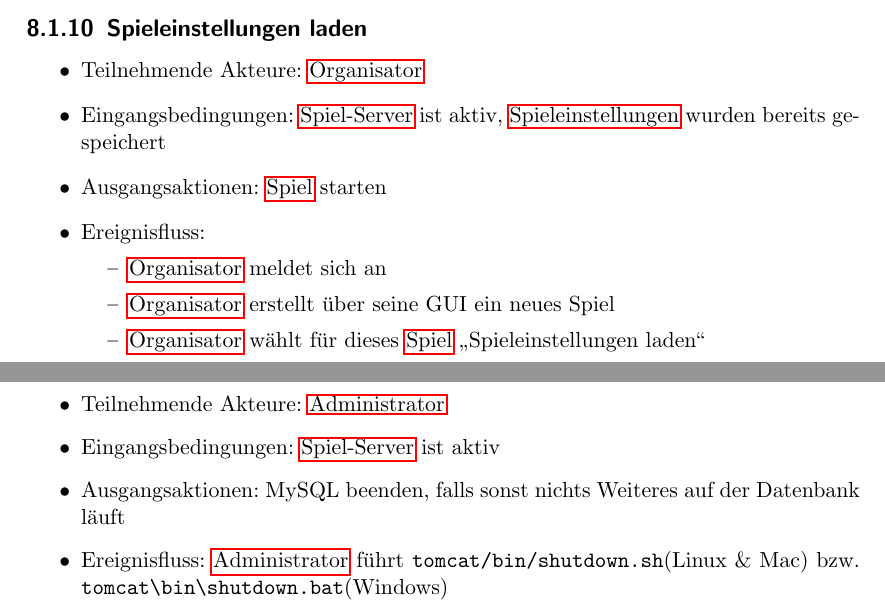
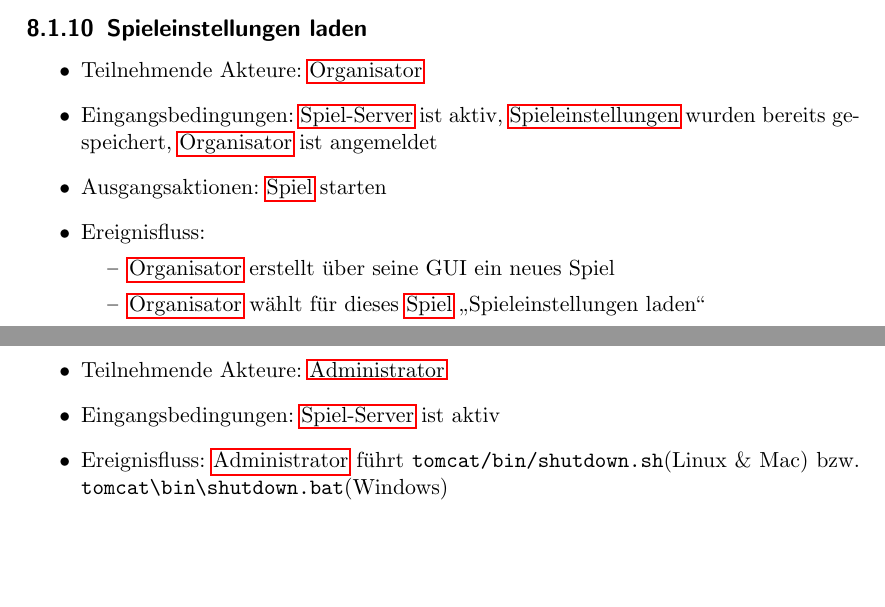
Before and after one commit to bendixsonnenberg/CS-Select-Allg, a LaTeX document (pflichtenheft/pflichtenheft.tex): two parts of pages 22 and 27 of 42 before the commit and two parts of pages 22 and 27 of 41 after it, joined at a grey line, cut so that both start at the same text, the shorter picture padded with empty space. Compiled offline with pdfLaTeX.

Commit message:
addressed comment

```diff
--- a/pflichtenheft/pflichtenheft.tex
+++ b/pflichtenheft/pflichtenheft.tex
@@ -668,11 +668,10 @@ Das Domänenwissen liegt oft bei den Mitarbeitern bzw. Personen, die sich tägli
     \subsection{Spieleinstellungen laden}
     \begin{itemize}
         \item Teilnehmende Akteure: \Gls{Organisator}
-        \item Eingangsbedingungen: \Gls{Spiel-Server} ist aktiv, \Gls{Spieleinstellungen} wurden bereits gespeichert
+        \item Eingangsbedingungen: \Gls{Spiel-Server} ist aktiv, \Gls{Spieleinstellungen} wurden bereits gespeichert, \Gls{Organisator} ist angemeldet
         \item Ausgangsaktionen: \Gls{Spiel} starten
         \item Ereignisfluss:
         \begin{itemize}
-            \item \Gls{Organisator} meldet sich an
             \item \Gls{Organisator} erstellt über seine GUI ein neues Spiel
             \item \Gls{Organisator} wählt für dieses \Gls{Spiel} \enquote{Spieleinstellungen laden}
             \item \Gls{Organisator} sucht sich die bereits gespeicherte \Gls{Spieleinstellungen} heraus
@@ -818,8 +816,7 @@ Das Domänenwissen liegt oft bei den Mitarbeitern bzw. Personen, die sich tägli
     \begin{itemize}
         \item Teilnehmende Akteure: \Gls{Administrator}
         \item Eingangsbedingungen: \Gls{Spiel-Server} ist aktiv
-        \item Ausgangsaktionen: MySQL beenden, falls sonst nichts Weiteres auf der Datenbank läuft
-        \item Ereignisfluss: \Gls{Administrator} führt \texttt{tomcat/bin/shutdown.sh}(Linux \& Mac) bzw. \texttt{tomcat\textbackslash bin\textbackslash shutdown.bat}(Windows)
+        \item Ereignisfluss: \Gls{Administrator} führt \texttt{tomcat/bin/shutdown.sh}(Linux \& Mac) bzw.  \texttt{tomcat\textbackslash bin\textbackslash shutdown.bat}(Windows)
         \item Anforderungen: /F50/
     \end{itemize}
 
```
Also changed, not shown: pflichtenheft/pflichtenheft.tex (1 more changed lines).
